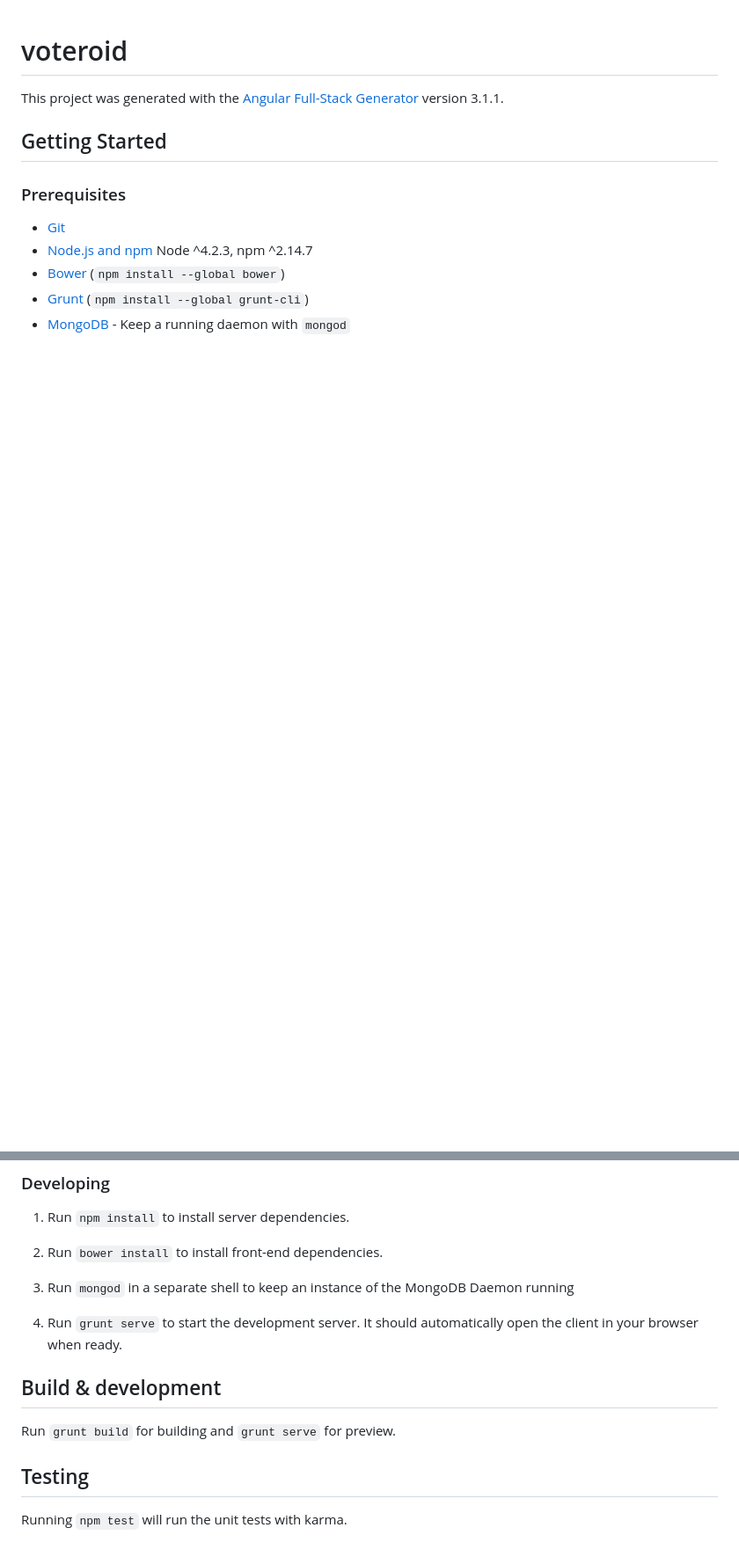
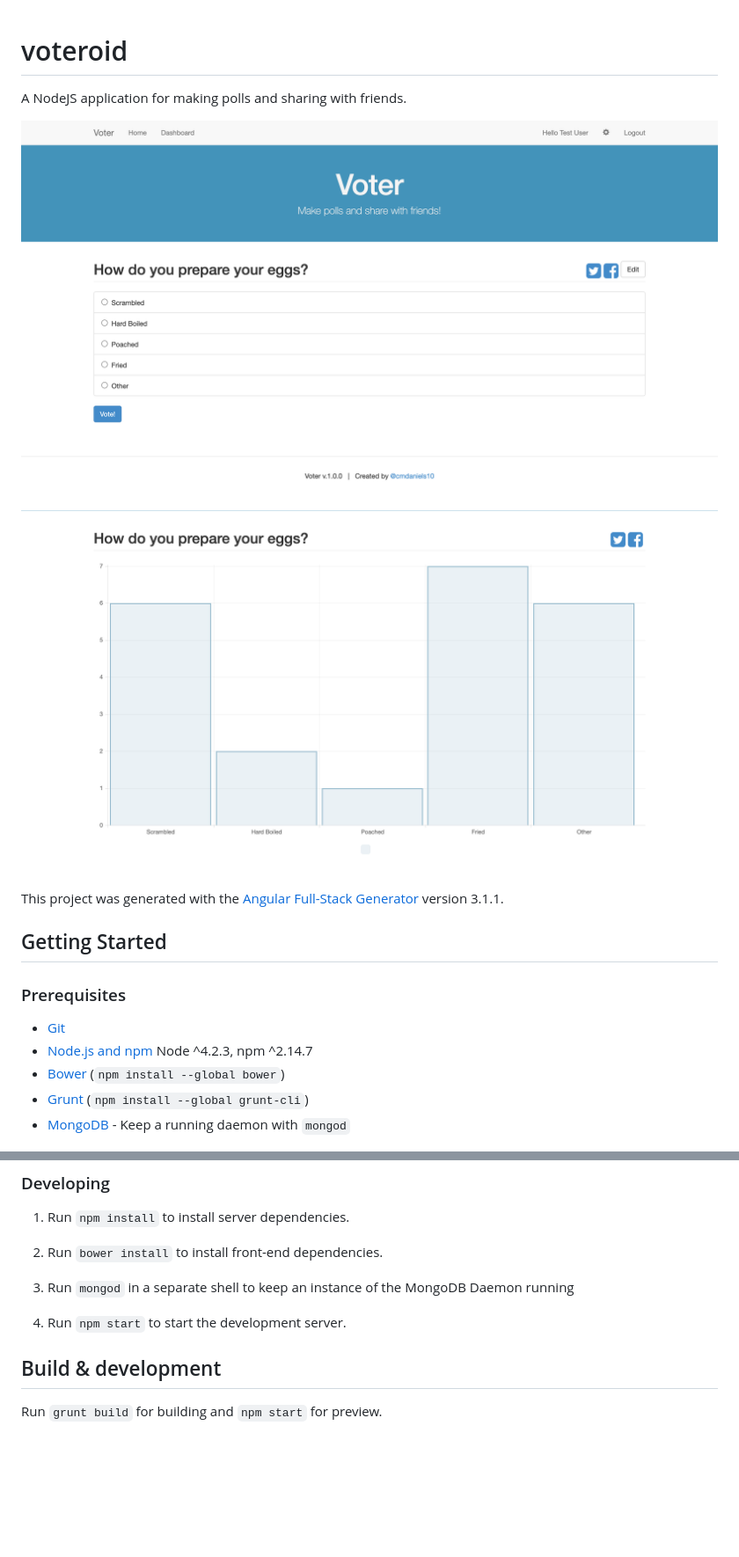
Before and after one commit to cmdaniels/voteroid, a Markdown page: README.md, 2 parts joined by grey strips. Shown: that part at 88% size. GitHub-like rendering; pictures changed too: results.png (added), voting.png (added); blank space fills up the shorter version.

Commit message:
Update README with preview images

```diff
--- a/README.md
+++ b/README.md
@@ -1,4 +1,10 @@
 # voteroid
+
+A NodeJS application for making polls and sharing with friends.
+
+![Poll voting preview](./voting.png)
+
+![Poll results preview](./results.png)
 
 This project was generated with the [Angular Full-Stack Generator](https://github.com/DaftMonk/generator-angular-fullstack) version 3.1.1.
 
@@ -20,12 +26,8 @@ This project was generated with the [Angular Full-Stack Generator](https://githu
 
 3. Run `mongod` in a separate shell to keep an instance of the MongoDB Daemon running
 
-4. Run `grunt serve` to start the development server. It should automatically open the client in your browser when ready.
+4. Run `npm start` to start the development server.
 
 ## Build & development
 
-Run `grunt build` for building and `grunt serve` for preview.
-
-## Testing
-
-Running `npm test` will run the unit tests with karma.
+Run `grunt build` for building and `npm start` for preview.
```
